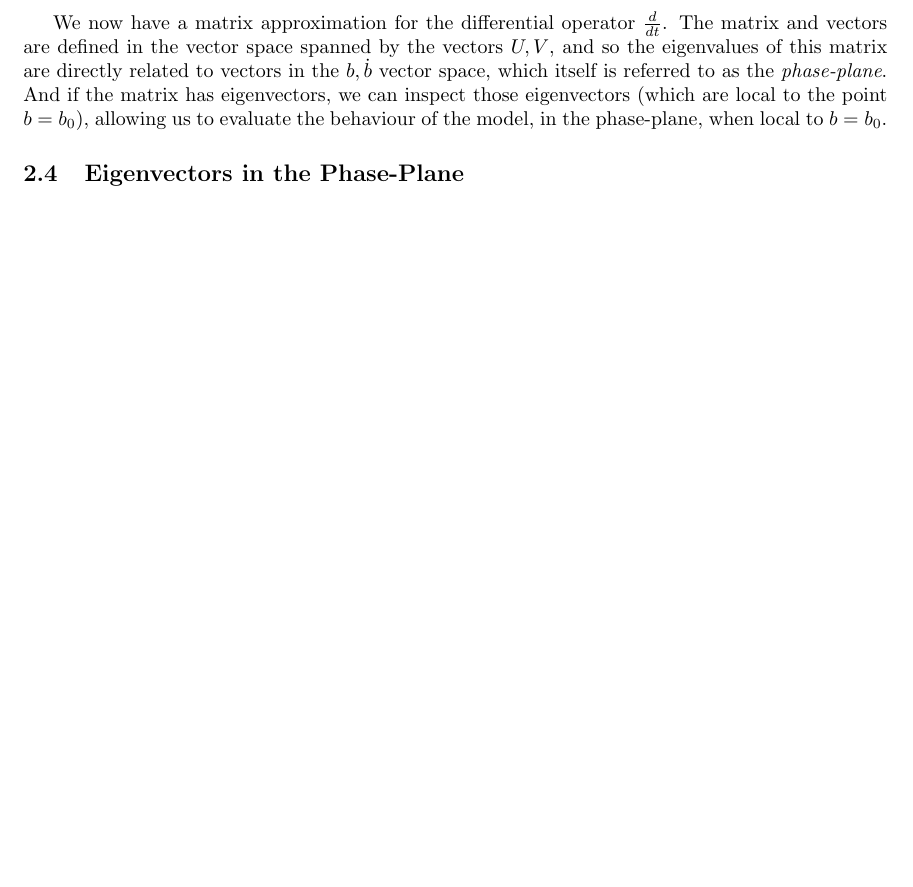
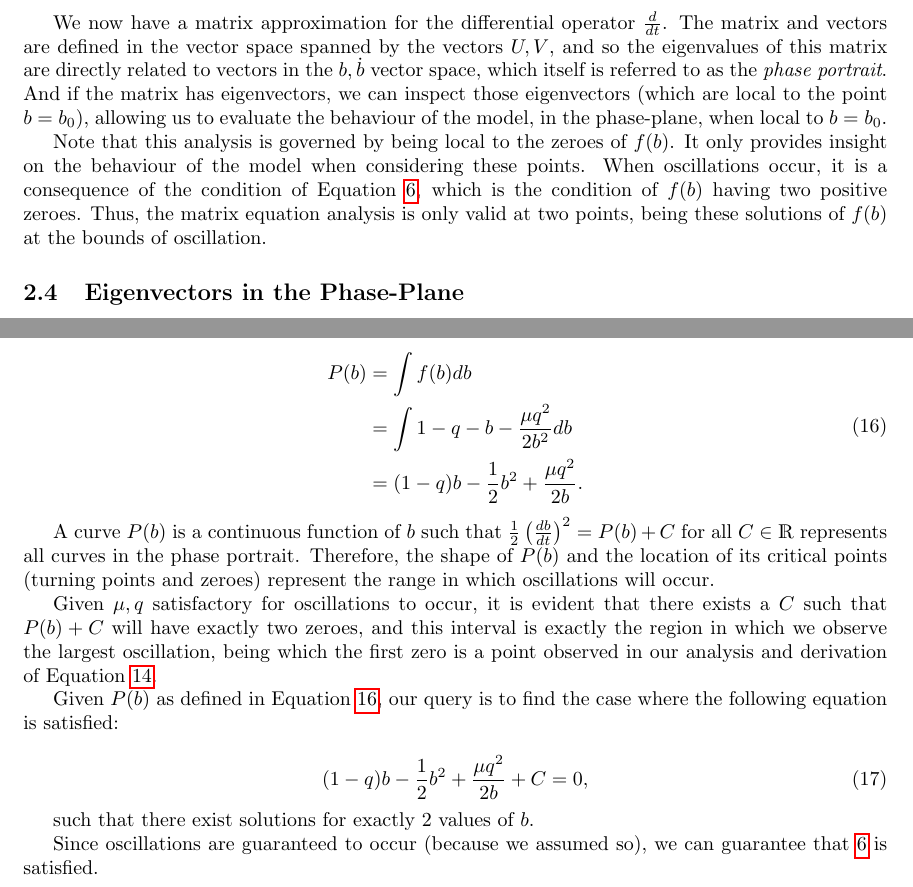
Before and after one commit to willwoolf/phonation, a LaTeX document (project_phonation_doc.tex): part of page 4 of 5 before the commit and two parts of pages 3 and 5 of 5 after it, the two joined at a grey line, cut so that both start at the same text, the shorter picture padded with empty space. Compiled offline with pdfLaTeX.

Commit message:
more on mechanics added, functions defined. Most of introduction has been removed, plan is to update much later down the line more comprehensively. a few notes added throughout for improved cohesion.

```diff
--- a/project_phonation_doc.tex
+++ b/project_phonation_doc.tex
@@ -9,7 +9,7 @@
 \usepackage{graphicx}
 \usepackage{biblatex}
 
-\addbibresource{sources}
+\addbibresource{source  s.bib}
 
 \title{MATH30000 Project - Phonation}
 \author{Will Woolfenden}
@@ -184,15 +178,24 @@ allowing us to apply methods on solutions and analysis of linear systems.
         U \\
         V
     \end{pmatrix}
+    \label{eqn:matrix}
 \end{equation}
 
 We now have a matrix approximation for the differential operator $\frac{d}{dt}$.
 The matrix and vectors are defined in the vector space spanned by the vectors $U,V$,
 and so the eigenvalues of this matrix are directly related to vectors in the $b,\dot{b}$ vector space,
-which itself is referred to as the \textit{phase-plane}.
+which itself is referred to as the \textit{phase portrait}.
 And if the matrix has eigenvectors, we can inspect those eigenvectors (which are local to the point $b=b_0$),
 allowing us to evaluate the behaviour of the model, in the phase-plane,
 when local to $b=b_0$.
+
+Note that this analysis is governed by being local to the zeroes of $f(b)$.
+It only provides insight on the behaviour of the model when considering these points.
+When oscillations occur, it is a consequence of the condition of Equation \ref{eqn:osc_condition},
+which is the condition of $f(b)$ having two positive zeroes.
+Thus, the matrix equation analysis is only valid at two points,
+being these solutions of $f(b)$ at the bounds of oscillation.
+
 
 \subsection{Eigenvectors in the Phase-Plane}
 
@@ -267,8 +273,39 @@ and we can deduce that its position in the space influences the range of initial
+\begin{equation}
+    \begin{aligned}
+        P(b) &= \int f(b) db \\
+        &= \int 1 - q - b - \frac{\mu q^2}{2 b^2} db \\
+        &= (1-q)b - \frac{1}{2}b^2 + \frac{\mu q^2}{2b}.
+    \end{aligned}
+    \label{eqn:ke_integral}
+\end{equation}
+
+A curve $P(b)$ is a continuous function of $b$ such that $\frac{1}{2}\left(\frac{db}{dt}\right)^2 = P(b) +C$ for all $C \in \mathds{R}$
+represents all curves in the phase portrait. Therefore, the shape of $P(b)$ and the location of its critical points (turning points and zeroes)
+represent the range in which oscillations will occur.
+
+Given $\mu, q$ satisfactory for oscillations to occur,
+it is evident that there exists a $C$ such that $P(b)+C$ will have exactly two zeroes,
+and this interval is exactly the region in which we observe the largest oscillation,
+being which the first zero is a point observed in our analysis and derivation of Equation \ref{eqn:matrix}.
+
+Given $P(b)$ as defined in Equation \ref{eqn:ke_integral},
+our query is to find the case where the following equation is satisfied:
+
+\begin{equation}
+    (1-q)b - \frac{1}{2}b^2 + \frac{\mu q^2}{2b} + C = 0,
+\end{equation}
+
+such that there exist solutions for exactly $2$ values of $b$.
+
+Since oscillations are guaranteed to occur (because we assumed so),
+we can guarantee that \ref{eqn:osc_condition} is satisfied.
+
+% derivation of the conditions on +C which guarantee the closed orbit.
 
 % rigorous understanding of the range of oscillations
 
 
-% behaviour of oscillations local to the "matrix points"
+% behaviour of oscillations local to the "matrix points", tie in the analysis to the matrix methods.
 
 % comparison of phaseplane and distance-time graphs
 
```
Also changed, not shown: project_phonation_doc.tex (49 more changed lines).
